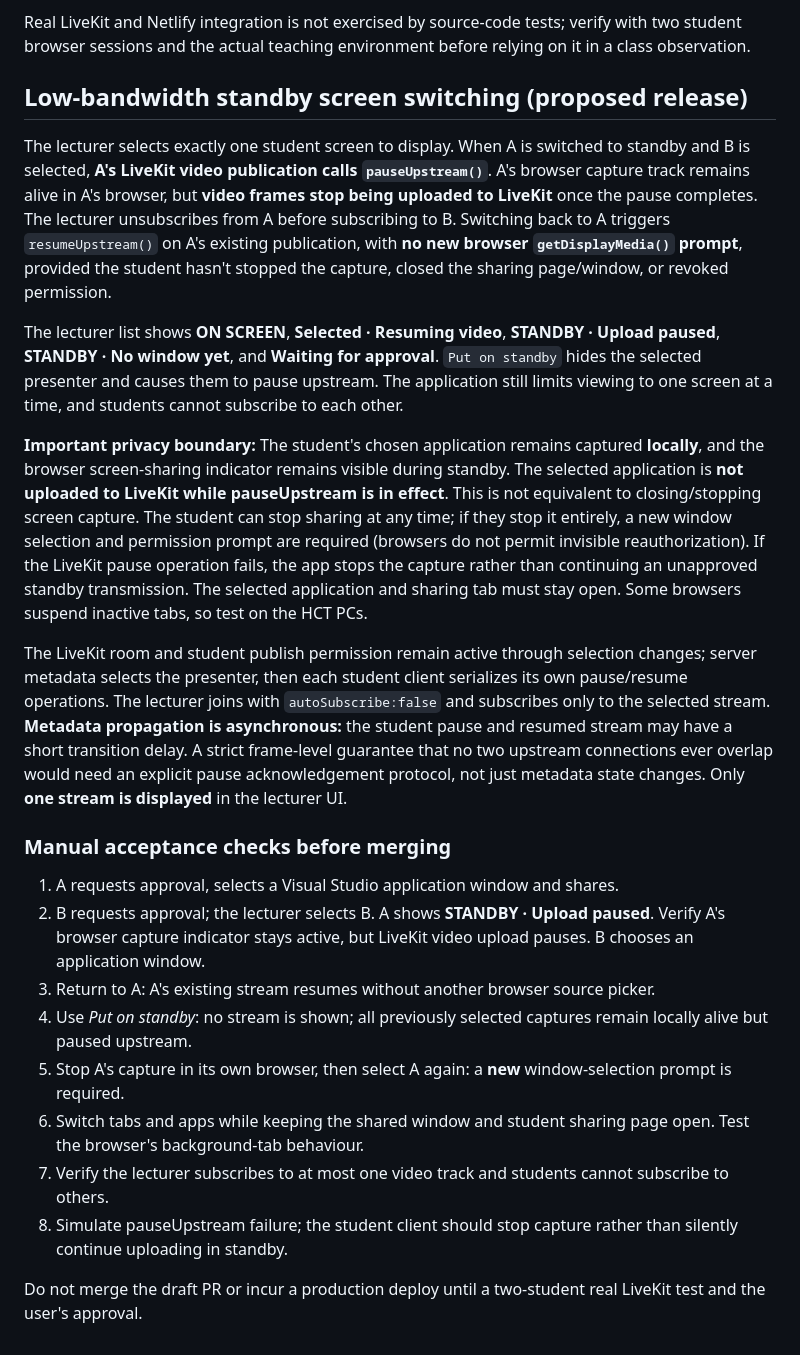
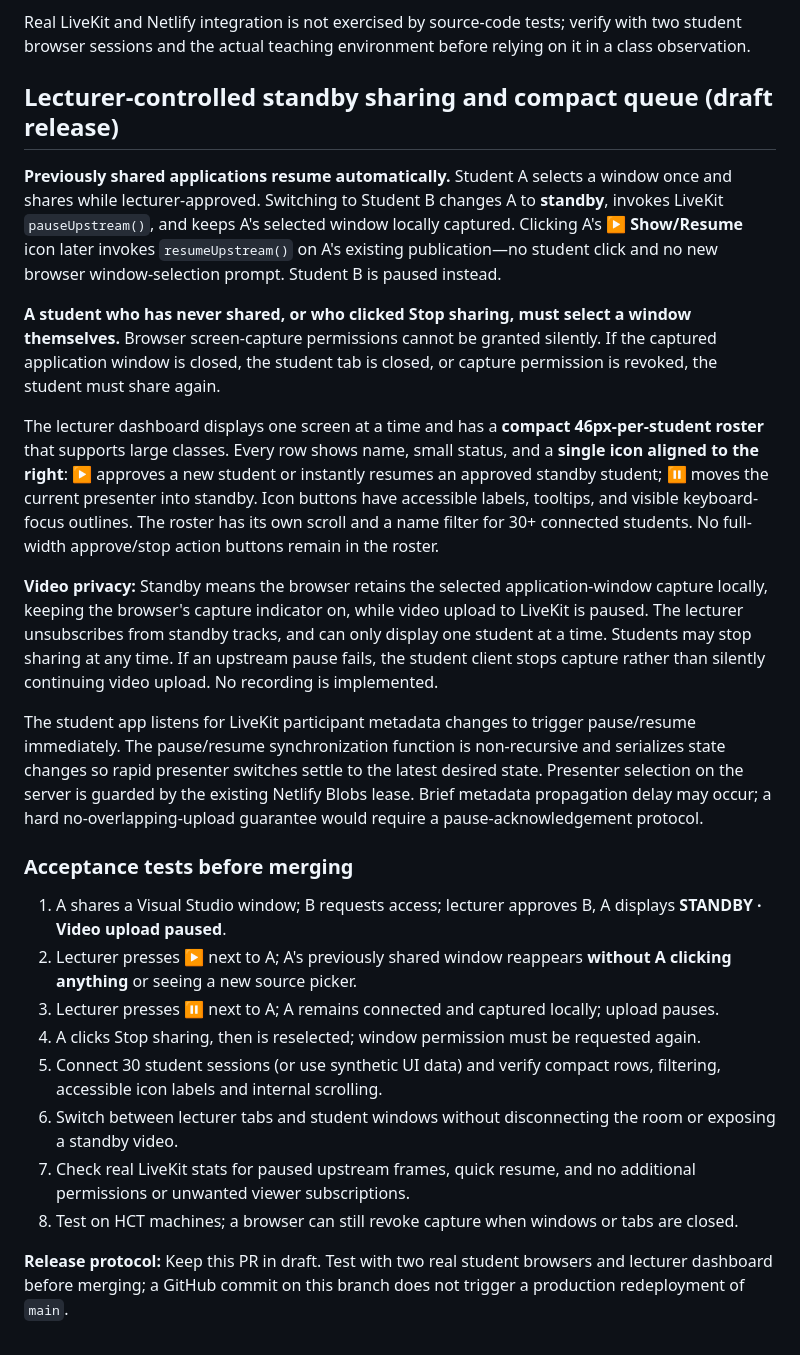
Before and after one commit to NTinkicht/CIA4103-LabBoard, a Markdown page: README.md, the part around the change. Drawn GitHub-style.

Commit message:
Document one-click standby resume and compact icon-only student roster

```diff
--- a/README.md
+++ b/README.md
@@ -104,25 +104,27 @@ The green CBE 5Es badges were removed from the student and lecturer dashboard pa
 
 Real LiveKit and Netlify integration is not exercised by source-code tests; verify with two student browser sessions and the actual teaching environment before relying on it in a class observation.
 
-## Low-bandwidth standby screen switching (proposed release)
+## Lecturer-controlled standby sharing and compact queue (draft release)
 
-The lecturer selects exactly one student screen to display. When A is switched to standby and B is selected, **A's LiveKit video publication calls `pauseUpstream()`**. A's browser capture track remains alive in A's browser, but **video frames stop being uploaded to LiveKit** once the pause completes. The lecturer unsubscribes from A before subscribing to B. Switching back to A triggers `resumeUpstream()` on A's existing publication, with **no new browser `getDisplayMedia()` prompt**, provided the student hasn't stopped the capture, closed the sharing page/window, or revoked permission.
+**Previously shared applications resume automatically.** Student A selects a window once and shares while lecturer-approved. Switching to Student B changes A to **standby**, invokes LiveKit `pauseUpstream()`, and keeps A's selected window locally captured. Clicking A's ▶ **Show/Resume** icon later invokes `resumeUpstream()` on A's existing publication—no student click and no new browser window-selection prompt. Student B is paused instead.
 
-The lecturer list shows **ON SCREEN**, **Selected · Resuming video**, **STANDBY · Upload paused**, **STANDBY · No window yet**, and **Waiting for approval**. `Put on standby` hides the selected presenter and causes them to pause upstream. The application still limits viewing to one screen at a time, and students cannot subscribe to each other.
+**A student who has never shared, or who clicked Stop sharing, must select a window themselves.** Browser screen-capture permissions cannot be granted silently. If the captured application window is closed, the student tab is closed, or capture permission is revoked, the student must share again.
 
-**Important privacy boundary:** The student's chosen application remains captured **locally**, and the browser screen-sharing indicator remains visible during standby. The selected application is **not uploaded to LiveKit while pauseUpstream is in effect**. This is not equivalent to closing/stopping screen capture. The student can stop sharing at any time; if they stop it entirely, a new window selection and permission prompt are required (browsers do not permit invisible reauthorization). If the LiveKit pause operation fails, the app stops the capture rather than continuing an unapproved standby transmission. The selected application and sharing tab must stay open. Some browsers suspend inactive tabs, so test on the HCT PCs.
+The lecturer dashboard displays one screen at a time and has a **compact 46px-per-student roster** that supports large classes. Every row shows name, small status, and a **single icon aligned to the right**: ▶ approves a new student or instantly resumes an approved standby student; ⏸ moves the current presenter into standby. Icon buttons have accessible labels, tooltips, and visible keyboard-focus outlines. The roster has its own scroll and a name filter for 30+ connected students. No full-width approve/stop action buttons remain in the roster.
 
-The LiveKit room and student publish permission remain active through selection changes; server metadata selects the presenter, then each student client serializes its own pause/resume operations. The lecturer joins with `autoSubscribe:false` and subscribes only to the selected stream. **Metadata propagation is asynchronous:** the student pause and resumed stream may have a short transition delay. A strict frame-level guarantee that no two upstream connections ever overlap would need an explicit pause acknowledgement protocol, not just metadata state changes. Only **one stream is displayed** in the lecturer UI.
+**Video privacy:** Standby means the browser retains the selected application-window capture locally, keeping the browser's capture indicator on, while video upload to LiveKit is paused. The lecturer unsubscribes from standby tracks, and can only display one student at a time. Students may stop sharing at any time. If an upstream pause fails, the student client stops capture rather than silently continuing video upload. No recording is implemented.
 
-### Manual acceptance checks before merging
+The student app listens for LiveKit participant metadata changes to trigger pause/resume immediately. The pause/resume synchronization function is non-recursive and serializes state changes so rapid presenter switches settle to the latest desired state. Presenter selection on the server is guarded by the existing Netlify Blobs lease. Brief metadata propagation delay may occur; a hard no-overlapping-upload guarantee would require a pause-acknowledgement protocol.
 
-1. A requests approval, selects a Visual Studio application window and shares.
-2. B requests approval; the lecturer selects B. A shows **STANDBY · Upload paused**. Verify A's browser capture indicator stays active, but LiveKit video upload pauses. B chooses an application window.
-3. Return to A: A's existing stream resumes without another browser source picker.
-4. Use *Put on standby*: no stream is shown; all previously selected captures remain locally alive but paused upstream.
-5. Stop A's capture in its own browser, then select A again: a **new** window-selection prompt is required.
-6. Switch tabs and apps while keeping the shared window and student sharing page open. Test the browser's background-tab behaviour.
-7. Verify the lecturer subscribes to at most one video track and students cannot subscribe to others.
-8. Simulate pauseUpstream failure; the student client should stop capture rather than silently continue uploading in standby.
+### Acceptance tests before merging
 
-Do not merge the draft PR or incur a production deploy until a two-student real LiveKit test and the user's approval.
+1. A shares a Visual Studio window; B requests access; lecturer approves B, A displays **STANDBY · Video upload paused**.
+2. Lecturer presses ▶ next to A; A's previously shared window reappears **without A clicking anything** or seeing a new source picker.
+3. Lecturer presses ⏸ next to A; A remains connected and captured locally; upload pauses.
+4. A clicks Stop sharing, then is reselected; window permission must be requested again.
+5. Connect 30 student sessions (or use synthetic UI data) and verify compact rows, filtering, accessible icon labels and internal scrolling.
+6. Switch between lecturer tabs and student windows without disconnecting the room or exposing a standby video.
+7. Check real LiveKit stats for paused upstream frames, quick resume, and no additional permissions or unwanted viewer subscriptions.
+8. Test on HCT machines; a browser can still revoke capture when windows or tabs are closed.
+
+**Release protocol:** Keep this PR in draft. Test with two real student browsers and lecturer dashboard before merging; a GitHub commit on this branch does not trigger a production redeployment of `main`.
```
